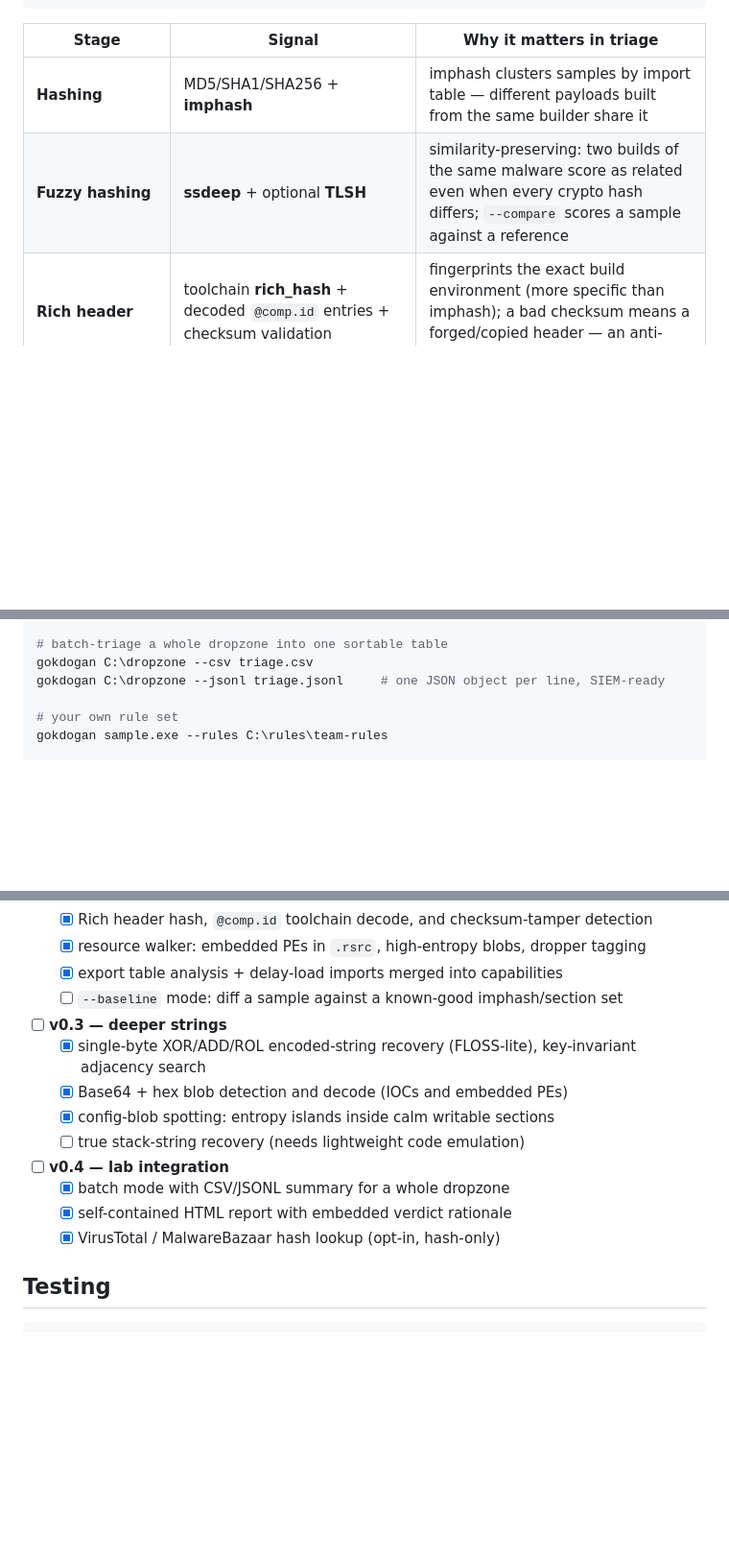
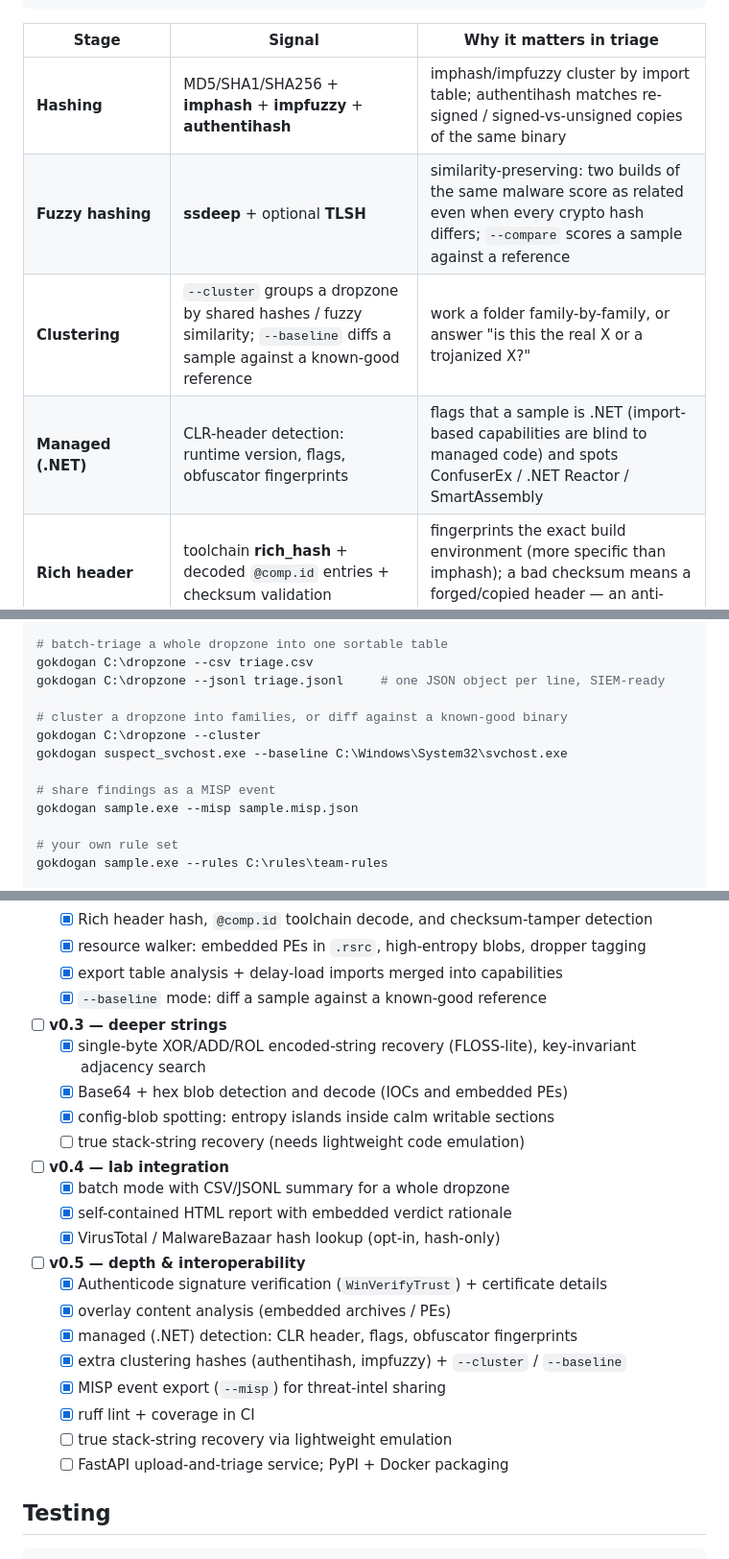
Before and after one commit to IlkerUnver00/gokdogan-triage, a Markdown page: README.md, 3 parts joined by grey strips. Shown at 96% size. Rendered like a GitHub page; blank space fills up the shorter version.

Commit message:
docs: README feature table, usage, and roadmap for v0.5 features
Co-Authored-By: Claude Opus 4.8 <noreply@anthropic.com>

```diff
--- a/README.md
+++ b/README.md
@@ -47,8 +47,10 @@ deserve a full analyst's attention. (The package and command are the ASCII
 
 | Stage | Signal | Why it matters in triage |
 |---|---|---|
-| **Hashing** | MD5/SHA1/SHA256 + **imphash** | imphash clusters samples by import table — different payloads built from the same builder share it |
+| **Hashing** | MD5/SHA1/SHA256 + **imphash** + **impfuzzy** + **authentihash** | imphash/impfuzzy cluster by import table; authentihash matches re-signed / signed-vs-unsigned copies of the same binary |
 | **Fuzzy hashing** | **ssdeep** + optional **TLSH** | similarity-preserving: two builds of the same malware score as related even when every crypto hash differs; `--compare` scores a sample against a reference |
+| **Clustering** | `--cluster` groups a dropzone by shared hashes / fuzzy similarity; `--baseline` diffs a sample against a known-good reference | work a folder family-by-family, or answer "is this the real X or a trojanized X?" |
+| **Managed (.NET)** | CLR-header detection: runtime version, flags, obfuscator fingerprints | flags that a sample is .NET (import-based capabilities are blind to managed code) and spots ConfuserEx / .NET Reactor / SmartAssembly |
 | **Rich header** | toolchain **rich_hash** + decoded `@comp.id` entries + checksum validation | fingerprints the exact build environment (more specific than imphash); a bad checksum means a forged/copied header — an anti-clustering tell |
 | **Resource walker** | enumerates `.rsrc`, hashes each leaf, flags **embedded PEs** and **high-entropy blobs** | the dropper/packer's favourite hiding spot; compressed image resources are whitelisted so clean binaries stay quiet |
 | **Export table** | DLL name, named/ordinal counts, forwarders, launch-mechanism exports (`ReflectiveLoader`, `DllRegisterServer`, `ServiceMain`) | tells you how a DLL expects to be run — reflective beacon, `regsvr32` target, or service host |
@@ -107,6 +109,13 @@ gokdogan suspect.exe --compare known_stealer.exe
 # batch-triage a whole dropzone into one sortable table
 gokdogan C:\dropzone --csv triage.csv
 gokdogan C:\dropzone --jsonl triage.jsonl     # one JSON object per line, SIEM-ready
+
+# cluster a dropzone into families, or diff against a known-good binary
+gokdogan C:\dropzone --cluster
+gokdogan suspect_svchost.exe --baseline C:\Windows\System32\svchost.exe
+
+# share findings as a MISP event
+gokdogan sample.exe --misp sample.misp.json
 
 # your own rule set
 gokdogan sample.exe --rules C:\rules\team-rules
@@ -242,7 +251,7 @@ gokdogan/
   - [x] Rich header hash, `@comp.id` toolchain decode, and checksum-tamper detection
   - [x] resource walker: embedded PEs in `.rsrc`, high-entropy blobs, dropper tagging
   - [x] export table analysis + delay-load imports merged into capabilities
-  - [ ] `--baseline` mode: diff a sample against a known-good imphash/section set
+  - [x] `--baseline` mode: diff a sample against a known-good reference
 - [ ] **v0.3 — deeper strings**
   - [x] single-byte XOR/ADD/ROL encoded-string recovery (FLOSS-lite), key-invariant adjacency search
   - [x] Base64 + hex blob detection and decode (IOCs and embedded PEs)
@@ -252,6 +261,15 @@ gokdogan/
   - [x] batch mode with CSV/JSONL summary for a whole dropzone
   - [x] self-contained HTML report with embedded verdict rationale
   - [x] VirusTotal / MalwareBazaar hash lookup (opt-in, hash-only)
+- [ ] **v0.5 — depth & interoperability**
+  - [x] Authenticode signature verification (`WinVerifyTrust`) + certificate details
+  - [x] overlay content analysis (embedded archives / PEs)
+  - [x] managed (.NET) detection: CLR header, flags, obfuscator fingerprints
+  - [x] extra clustering hashes (authentihash, impfuzzy) + `--cluster` / `--baseline`
+  - [x] MISP event export (`--misp`) for threat-intel sharing
+  - [x] ruff lint + coverage in CI
+  - [ ] true stack-string recovery via lightweight emulation
+  - [ ] FastAPI upload-and-triage service; PyPI + Docker packaging
 
 ## Testing
 
```
Also changed, not shown: other parts of README.md (+1 -1 lines).
